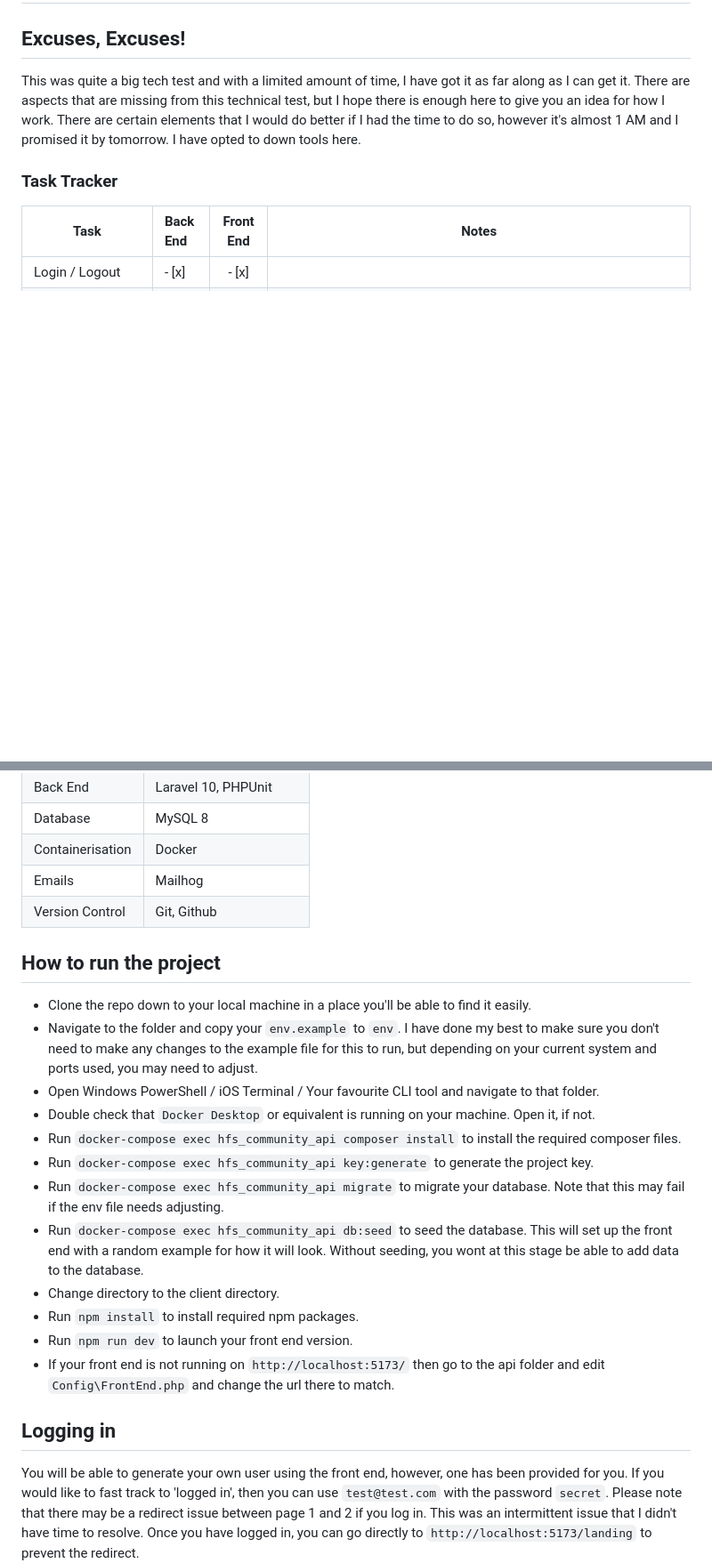
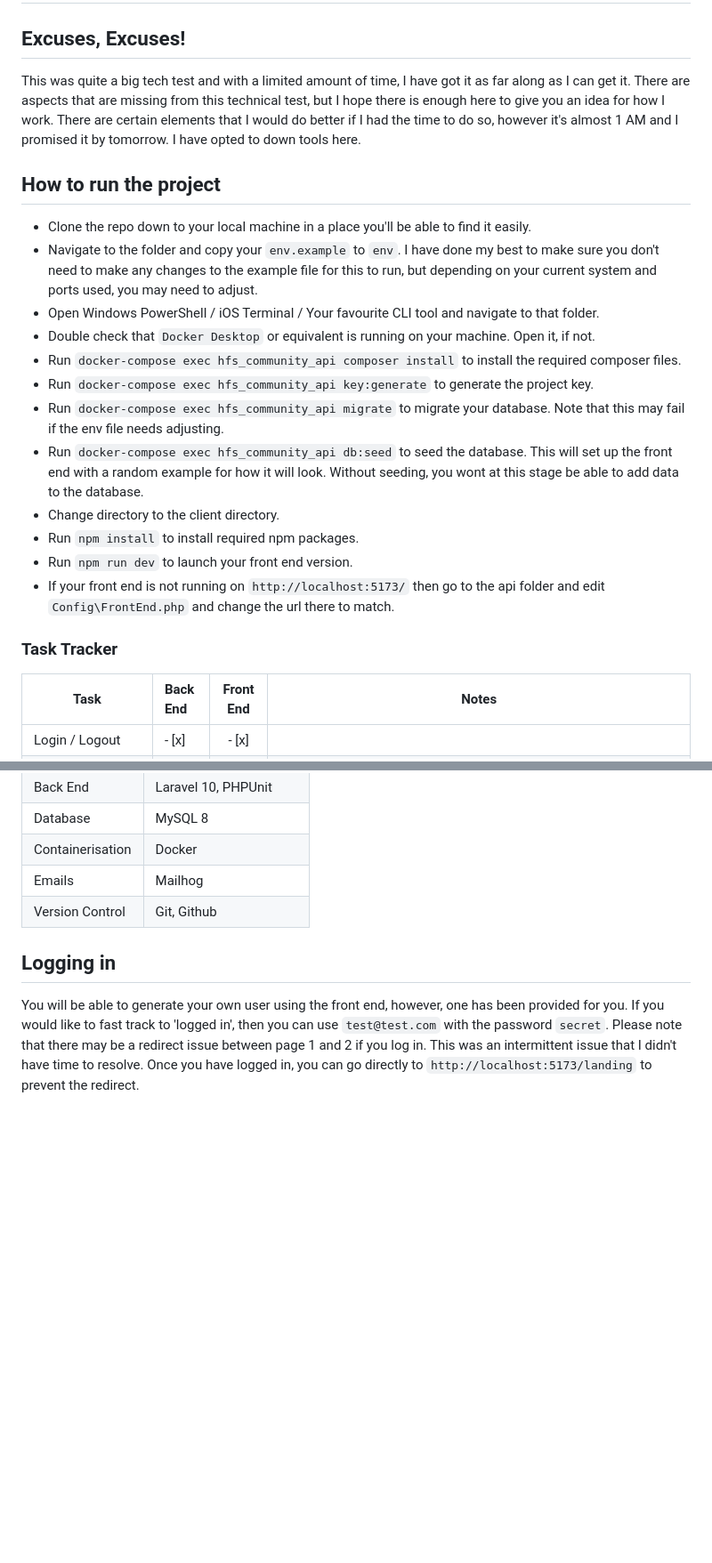
Before and after one commit to Vince-C9/HFS-CommunityPost, a Markdown page: README.md, 2 parts joined by grey strips. Shown: that part at 89% size. GitHub-like rendering; blank space fills up the shorter version.

```diff
--- a/README.md
+++ b/README.md
@@ -1,6 +1,22 @@
 # HSF Community Post
 ## Excuses, Excuses!
 This was quite a big tech test and with a limited amount of time, I have got it as far along as I can get it.  There are aspects that are missing from this technical test, but I hope there is enough here to give you an idea for how I work.   There are certain elements that I would do better if I had the time to do so, however it's almost 1 AM and I promised it by tomorrow.   I have opted to down tools here.
+
+
+## How to run the project
+- Clone the repo down to your local machine in a place you'll be able to find it easily.
+- Navigate to the folder and copy your `env.example` to `env`.  I have done my best to make sure you don't need to make any changes to the example file for this to run, but depending on your current system and ports used, you may need to adjust.
+- Open Windows PowerShell / iOS Terminal / Your favourite CLI tool and navigate to that folder.
+- Double check that `Docker Desktop` or equivalent is running on your machine.  Open it, if not.
+- Run `docker-compose exec hfs_community_api composer install` to install the required composer files.
+- Run `docker-compose exec hfs_community_api key:generate` to generate the project key.
+- Run `docker-compose exec hfs_community_api migrate` to migrate your database.  Note that this may fail if the env file needs adjusting.
+- Run `docker-compose exec hfs_community_api db:seed` to seed the database.  This will set up the front end with a random example for how it will look.  Without seeding, you wont at this stage be able to add data to the database.
+- Change directory to the client directory.
+- Run `npm install` to install required npm packages.
+- Run `npm run dev` to launch your front end version.
+- If your front end is not running on `http://localhost:5173/` then go to the api folder and edit `Config\FrontEnd.php` and change the url there to match.
+
 
 ### Task Tracker
 
@@ -41,21 +57,6 @@ If this were a production based environment I would likely rely on Laravels CORS
 | Emails | Mailhog |
 | Version Control | Git, Github |
 
-
-## How to run the project
-- Clone the repo down to your local machine in a place you'll be able to find it easily.
-- Navigate to the folder and copy your `env.example` to `env`.  I have done my best to make sure you don't need to make any changes to the example file for this to run, but depending on your current system and ports used, you may need to adjust.
-- Open Windows PowerShell / iOS Terminal / Your favourite CLI tool and navigate to that folder.
-- Double check that `Docker Desktop` or equivalent is running on your machine.  Open it, if not.
-- Run `docker-compose exec hfs_community_api composer install` to install the required composer files.
-- Run `docker-compose exec hfs_community_api key:generate` to generate the project key.
-- Run `docker-compose exec hfs_community_api migrate` to migrate your database.  Note that this may fail if the env file needs adjusting.
-- Run `docker-compose exec hfs_community_api db:seed` to seed the database.  This will set up the front end with a random example for how it will look.  Without seeding, you wont at this stage be able to add data to the database.
-- Change directory to the client directory.
-- Run `npm install` to install required npm packages.
-- Run `npm run dev` to launch your front end version.
-- If your front end is not running on `http://localhost:5173/` then go to the api folder and edit `Config\FrontEnd.php` and change the url there to match.
-
 ## Logging in
 You will be able to generate your own user using the front end, however, one has been provided for you.  If you would like to fast track to 'logged in', then you can use `test@test.com` with the password `secret`.  Please note that there may be a redirect issue between page 1 and 2 if you log in.  This was an intermittent issue that I didn't have time to resolve.  Once you have logged in, you can go directly to `http://localhost:5173/landing` to prevent the redirect.
 
```
Also changed, not shown: other parts of README.md (+33 -0 lines).
